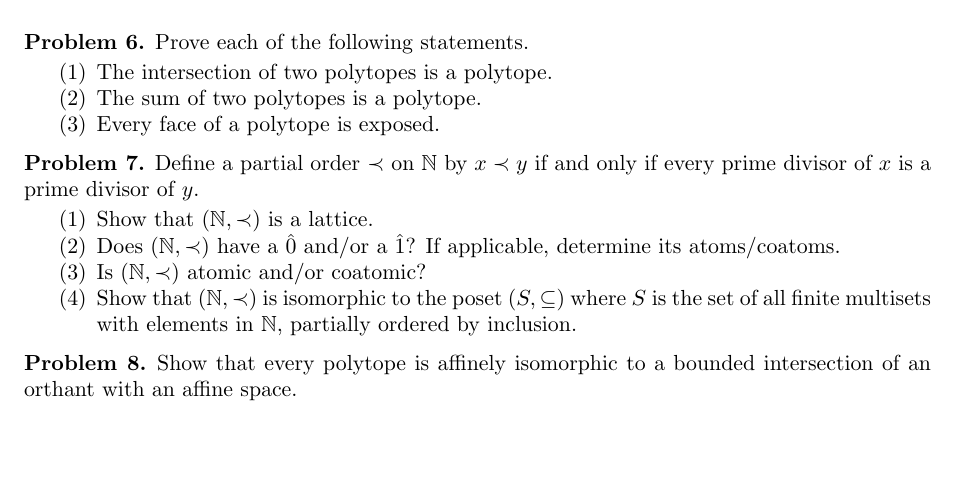
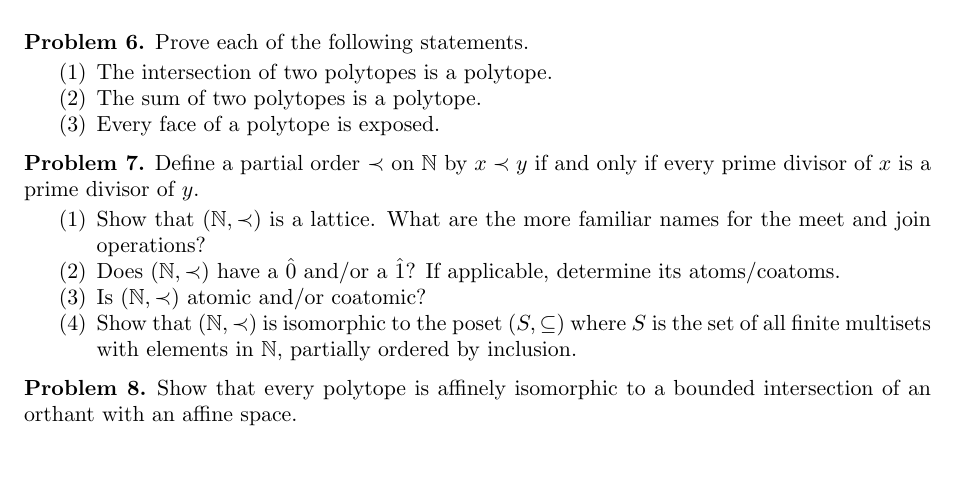
Before and after one commit to dibernstein/dibernstein.github.io, a LaTeX problem sheet (teaching/hw/hw3.tex): part of the page, cut so that both start at the same text. Compiled offline with pdfLaTeX.

Commit message:
sync website

```diff
--- a/teaching/hw/hw3.tex
+++ b/teaching/hw/hw3.tex
@@ -184,7 +184,7 @@
 \begin{pr}\label{pr: divisor lattice}
     Define a partial order $\prec$ on $\mathbb{N}$ by $x \prec y$ if and only if every prime divisor of $x$ is a prime divisor of $y$.
     \begin{enumerate}
-        \item Show that $(\mathbb{N},\prec)$ is a lattice.
+        \item Show that $(\mathbb{N},\prec)$ is a lattice. What are the more familiar names for the meet and join operations?
         \item Does $(\mathbb{N},\prec)$ have a $\hat{0}$ and/or a $\hat{1}$? If applicable, determine its atoms/coatoms.
         \item Is $(\mathbb{N},\prec)$ atomic and/or coatomic?
         \item Show that $(\mathbb{N},\prec)$ is isomorphic to the poset $(S,\subseteq)$ where $S$ is the set of all finite multisets with elements in $\mathbb{N}$, partially ordered by inclusion.
```
Also changed, not shown: teaching/hw/hw3.pdf.
